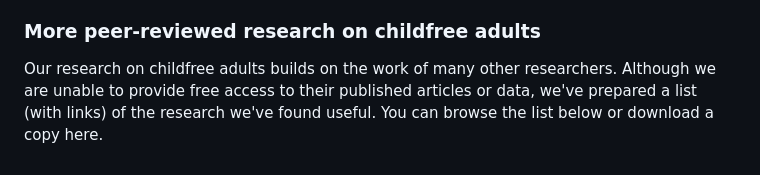
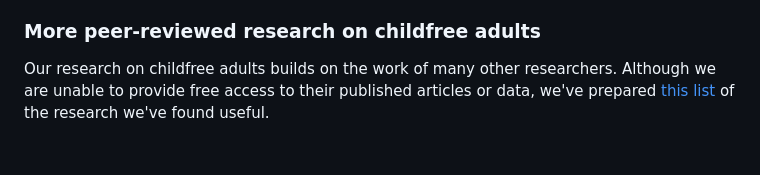
Before and after one commit to zpneal/childfree-site, a Markdown page: contents/resources.md, the part around the change. Rendered like a GitHub page.

```diff
--- a/contents/resources.md
+++ b/contents/resources.md
@@ -31,4 +31,4 @@ The {[childfree](https://cran.r-project.org/web/packages/childfree/index.html)}
 From R, the package can be installed directly from CRAN using `install.packages("childfree")`. A detailed description of package functions, with examples, is available in [this vignette](https://cran.r-project.org/web/packages/childfree/vignettes/childfree.html).
 
 ### More peer-reviewed research on childfree adults
-Our research on childfree adults builds on the work of many other researchers. Although we are unable to provide free access to their published articles or data, we've prepared a list (with links) of the research we've found useful. You can browse the list below or download a copy here.
+Our research on childfree adults builds on the work of many other researchers. Although we are unable to provide free access to their published articles or data, we've prepared [this list](https://raw.githubusercontent.com/zpneal/childfree-site/main/contents/Childfree_Bibliograph.pdf) of the research we've found useful.
```
